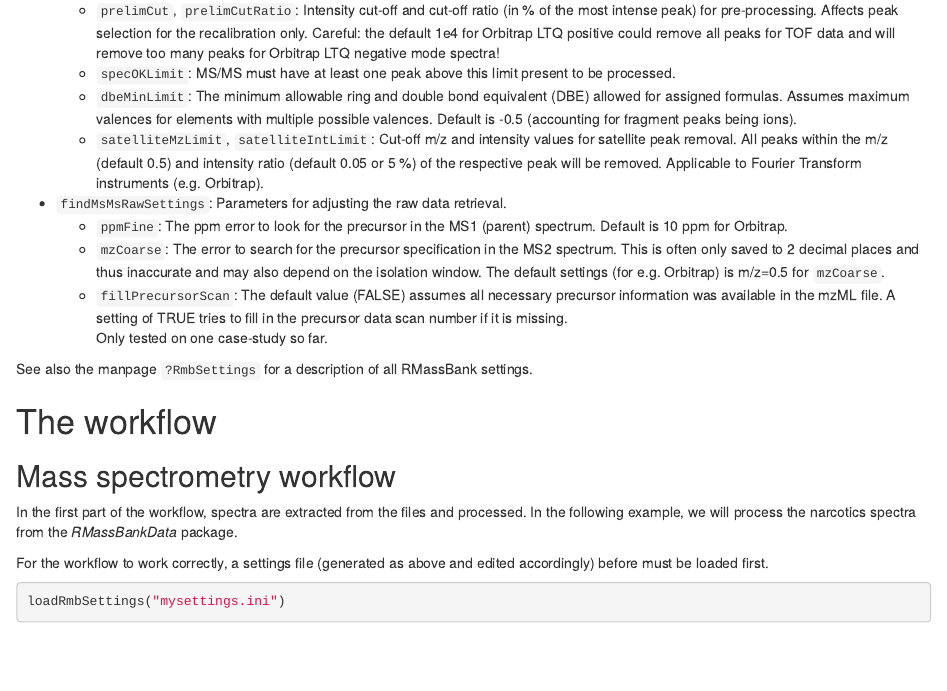
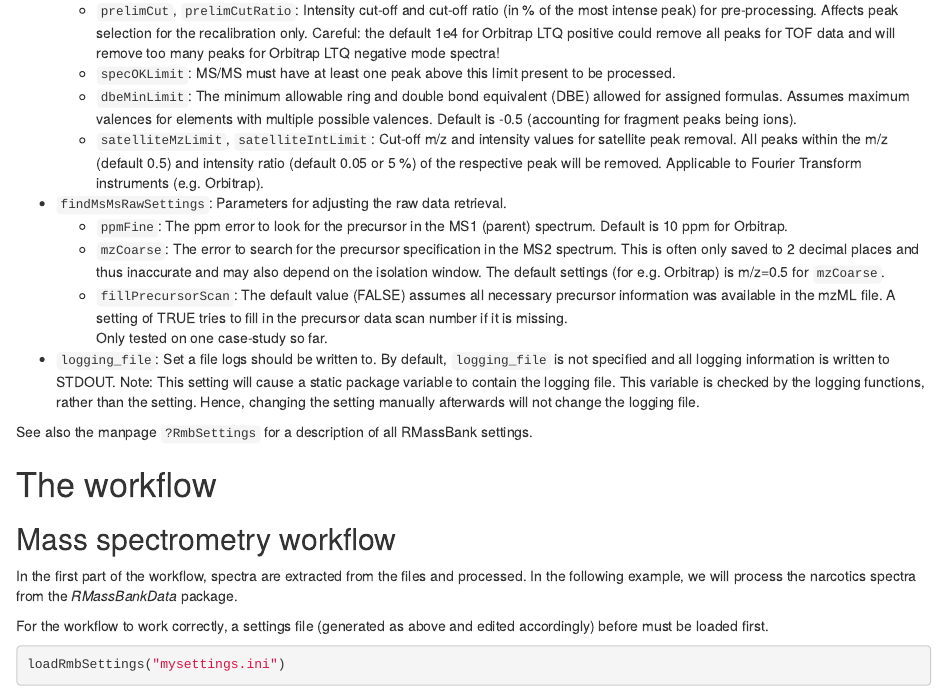
Before and after one commit to sneumann/RMassBank, an R Markdown document (vignettes/RMassBank.Rmd): the page in a window 1100 px wide, from 5040 px down. Rendered offline with R 4.5, knitr and Pandoc, with nearby package versions; drawn as R Markdown's standard HTML page in place of the format the file asks for; some code elsewhere in the file could not run offline.

Commit message:
Updated documentation of RMB_settings in the vignette

```diff
--- a/vignettes/RMassBank.Rmd
+++ b/vignettes/RMassBank.Rmd
@@ -219,6 +219,7 @@ should then be edited. Important settings are:
     necessary precursor information was available in the mzML file. A setting of
     TRUE tries to fill in the precursor data scan number if it is missing.
     Only tested on one case-study so far.
+*  `logging_file`: Set a file logs should be written to. By default, `logging_file` is not specified and all logging information is written to STDOUT. Note: This setting will cause a static package variable to contain the logging file. This variable is checked by the logging functions, rather than the setting. Hence, changing the setting manually afterwards will not change the logging file.
 
 See also the manpage `?RmbSettings` for a description of all RMassBank
 settings.
```
